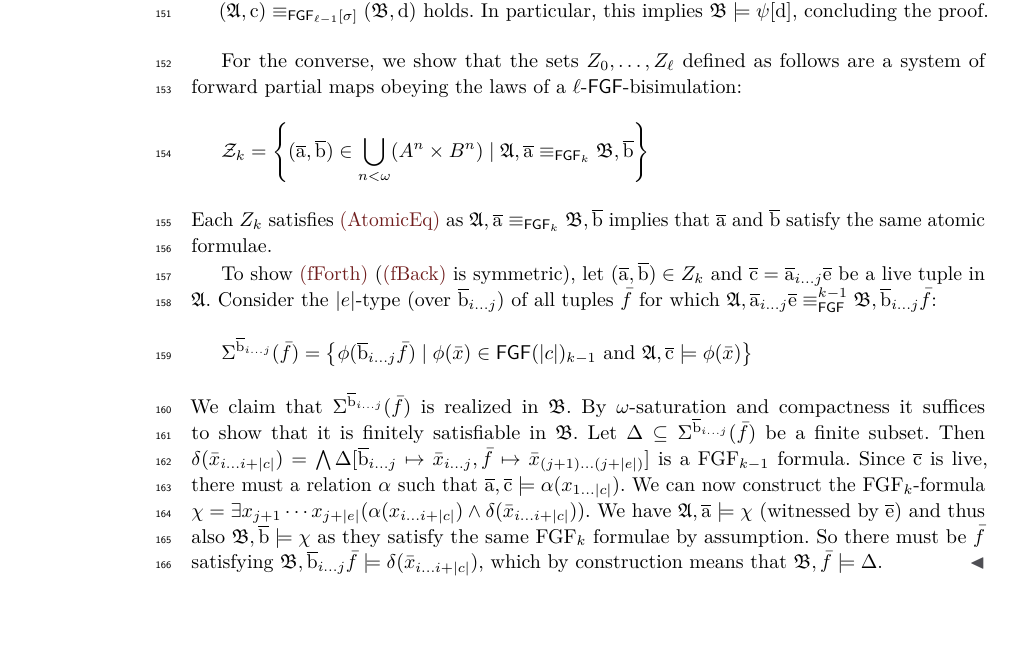
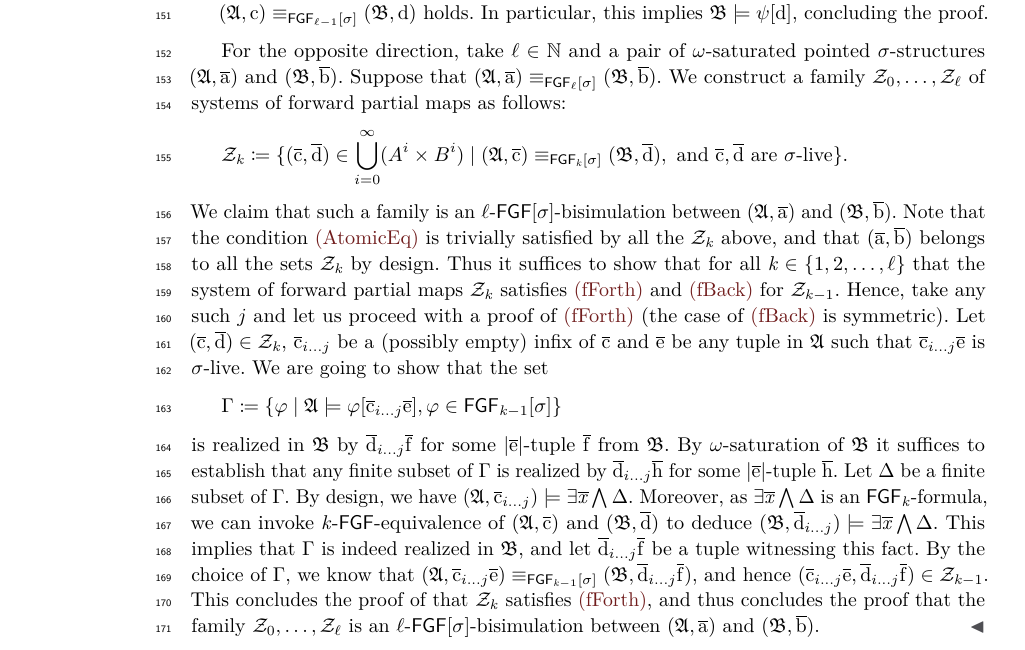
Before and after one commit to bennofs/fgf-characterisation, a LaTeX paper (Lipics version/main.tex, which reads Lipics version/proofs/FGF-bisimulations-work-well.tex): part of page 4 of 7, cut so that both start at the same text. Compiled offline with pdfLaTeX.

Commit message:
the other direction for the proof that FGF bisim works

```diff
--- a/Lipics version/proofs/FGF-bisimulations-work-well.tex
+++ b/Lipics version/proofs/FGF-bisimulations-work-well.tex
@@ -40,23 +40,33 @@
   In particular, this implies $\str{B} \models \psi[\elem{d}]$, concluding the proof.
 \end{itemize}
 
-  For the converse, we show that the sets $Z_{0}, \ldots, Z_{\ell}$ defined as follows are a system of forward partial maps obeying the laws of a $\ell$-$\FGF$-bisimulation:
-  \begin{equation*}
-  \mathcal{Z}_{k} = \left\{ (\elemtuplea, \elemtupleb) \in \bigcup_{n < \omega} (A^{n} \times B^{n}) \mid \str{A}, \elemtuplea \equiv_{\FGF_{k}} \str{B},\elemtupleb \right\}
-  \end{equation*}
-  Each $Z_{k}$ satisfies~\ref{bisim:atomiceq} as $\str{A}, \elemtuplea \equiv_{\FGF_{k}} \str{B},\elemtupleb$ implies that $\elemtuplea$ and $\elemtupleb$ satisfy the same atomic formulae.
-
-  To show~\ref{bisim:fforth} (\ref{bisim:fback} is symmetric), let $(\elemtuplea, \elemtupleb) \in Z_{k}$ and $\elemtuplec = \elemtuplea_{i\ldots{}j}\elemtuplee$ be a live tuple in $\str{A}$.
-  Consider the $|e|$-type (over $\elemtupleb_{i\ldots{}j}$) of all tuples $\bar{f}$ for which $\str{A}, \elemtuplea_{i\ldots{}j}\elemtuplee \equiv_{\FGF}^{k-1} \str{B}, \elemtupleb_{i\ldots{j}}\bar{f}$:
-  \begin{align*}
-    \Sigma^{\elemtupleb_{i\ldots{j}}}(\bar{f}) = \left\{ \phi(\elemtupleb_{i\ldots{}j}\bar{f}) \mid \phi(\bar{x}) \in {\FGF(|c|)_{k-1}}\ \text{and}\ \str{A}, \elemtuplec \models \phi(\bar{x}) \right\}
-  \end{align*}
-  We claim that $\Sigma^{\elemtupleb_{i\ldots{}j}}(\bar{f})$ is realized in $\str{B}$.
-  By $\omega$-saturation and compactness it suffices to show that it is finitely satisfiable in $\str{B}$.
-  Let $\Delta \subseteq \Sigma^{\elemtupleb_{i\ldots{}j}}(\bar{f})$ be a finite subset.
-  Then $\delta(\bar{x}_{i\ldots{}i+|c|}) = \bigwedge \Delta[\elemtupleb_{i\ldots{}j} \mapsto \bar{x}_{i\ldots{}j}, \bar{f} \mapsto \bar{x}_{(j+1)\ldots{}(j+|e|)}]$ is a $\mathrm{FGF}_{k-1}$ formula.
-  Since $\elemtuplec$ is live, there must a relation $\alpha$ such that $\elemtuplea, \elemtuplec \models \alpha(x_{1\ldots{}|c|})$.
-  We can now construct the $\mathrm{FGF}_{k}$-formula $\chi = \exists{x_{j+1}\cdots{}x_{j+|e|}} (\alpha(x_{i\ldots{}i+|c|}) \land \delta(\bar{x}_{i\ldots{}i+|c|}))$.
-  We have $\str{A}, \elemtuplea \models \chi$ (witnessed by $\elemtuplee$) and thus also $\str{B}, \elemtupleb \models \chi$ as they satisfy the same $\mathrm{FGF}_{k}$ formulae by assumption.
-  So there must be $\bar{f}$ satisfying $\str{B}, \elemtupleb_{i\ldots{}j}\bar{f} \models \delta(\bar{x}_{i\ldots{}i+|c|})$, which by construction means that $\str{B}, \bar{f} \models \Delta$.
+For the opposite direction, take $\ell \in \N$ and a pair of $\omega$-saturated pointed $\sigma$-structures $(\str{A}, \elemtuplea)$ and $(\str{B}, \elemtupleb)$.
+Suppose that $(\str{A}, \elemtuplea) \equiv_{\FGF_\ell[\sigma]} (\str{B}, \elemtupleb)$.
+We construct a family $\bisimZ_0, \ldots, \bisimZ_\ell$ of systems of forward partial maps as follows:
+\[
+  \bisimZ_\mathit{k} \coloneqq \{ (\elemtuplec, \elemtupled) \in \bigcup_{i=0}^{\infty} (A^i \times B^i) \mid  (\str{A}, \elemtuplec) \equiv_{\FGF_\mathit{k}[\sigma]} (\str{B}, \elemtupled), \ \text{and} \ \elemtuplec, \elemtupled \ \text{are $\sigma$-live} \}.
+\]
+We claim that such a family is an $\ell$-$\FGF[\sigma]$-bisimulation between $(\str{A}, \elemtuplea)$ and $(\str{B}, \elemtupleb)$.
+Note that the condition \ref{bisim:atomiceq} is trivially satisfied by all the $\bisimZ_\mathit{k}$ above, and that $(\elemtuplea, \elemtupleb)$ belongs to all the sets $\bisimZ_\mathit{k}$ by design.
+Thus it suffices to show that for all $\mathit{k} \in \{ 1, 2, \ldots, \ell\}$ that the system of forward partial
+maps $\bisimZ_\mathit{k}$ satisfies \ref{bisim:fforth} and \ref{bisim:fback} for $\bisimZ_{\mathit{k}{-}1}$.
+Hence, take any such $j$ and let us proceed with a proof of \ref{bisim:fforth} (the case of \ref{bisim:fback} is symmetric).
+Let $(\elemtuplec, \elemtupled) \in \bisimZ_\mathit{k}$, $\elemtuplecfromto{i}{j}$ be a (possibly empty) infix of $\elemtuplec$
+and $\elemtuplee$ be any tuple in $\str{A}$ such that $\elemtuplecfromto{i}{j}\elemtuplee$ is $\sigma$-live.
+We are going to show that the set
+\[
+  \Gamma \deff \{ \varphi \mid \str{A} \models \varphi[\elemtuplecfromto{i}{j}\elemtuplee], \varphi \in \FGF_{\mathit{k}{-}1}[\sigma] \}
+\]
+is realized in $\str{B}$ by $\elemtupledfromto{i}{j}\elemtuplef$ for some $|\elemtuplee|$-tuple $\elemtuplef$ from $\str{B}$.
+By $\omega$-saturation of $\str{B}$ it suffices
+to establish that any finite subset of $\Gamma$ is realized by $\elemtupledfromto{i}{j}\elemtupleh$ for some $|\elemtuplee|$-tuple $\elemtupleh$.
+Let $\Delta$ be a finite subset of $\Gamma$.
+By design, we have
+$(\str{A}, \elemtuplecfromto{i}{j}) \models \exists{\vartuplex} \textstyle\bigwedge \Delta$.
+Moreover, as $\exists{\vartuplex} \textstyle\bigwedge \Delta$ is an $\FGF_\mathit{k}$-formula,
+we can invoke $\mathit{k}$-$\FGF$-equivalence of $(\str{A}, \elemtuplec)$ and $(\str{B}, \elemtupled)$ to deduce~$(\str{B}, \elemtupledfromto{i}{j}) \models \exists{\vartuplex} \textstyle\bigwedge \Delta$.
+This implies that $\Gamma$ is indeed realized in $\str{B}$, and let $\elemtupledfromto{i}{j}\elemtuplef$ be a tuple witnessing this fact.
+By the choice of $\Gamma$, we know that  $(\str{A}, \elemtuplecfromto{i}{j}\elemtuplee) \equiv_{\FGF_{\mathit{k}{-}1}[\sigma]} (\str{B}, \elemtupledfromto{i}{j}\elemtuplef)$, and hence
+$(\elemtuplecfromto{i}{j}\elemtuplee, \elemtupledfromto{i}{j}\elemtuplef) \in \bisimZ_{\mathit{k}{-}1}$.
+This concludes the proof of that $\bisimZ_{\mathit{k}}$ satisfies \ref{bisim:fforth}, and thus concludes the proof that the family $\bisimZ_0, \ldots, \bisimZ_\ell$ is an $\ell$-$\FGF[\sigma]$-bisimulation between $(\str{A}, \elemtuplea)$ and $(\str{B}, \elemtupleb)$.
 \end{proof}
```
